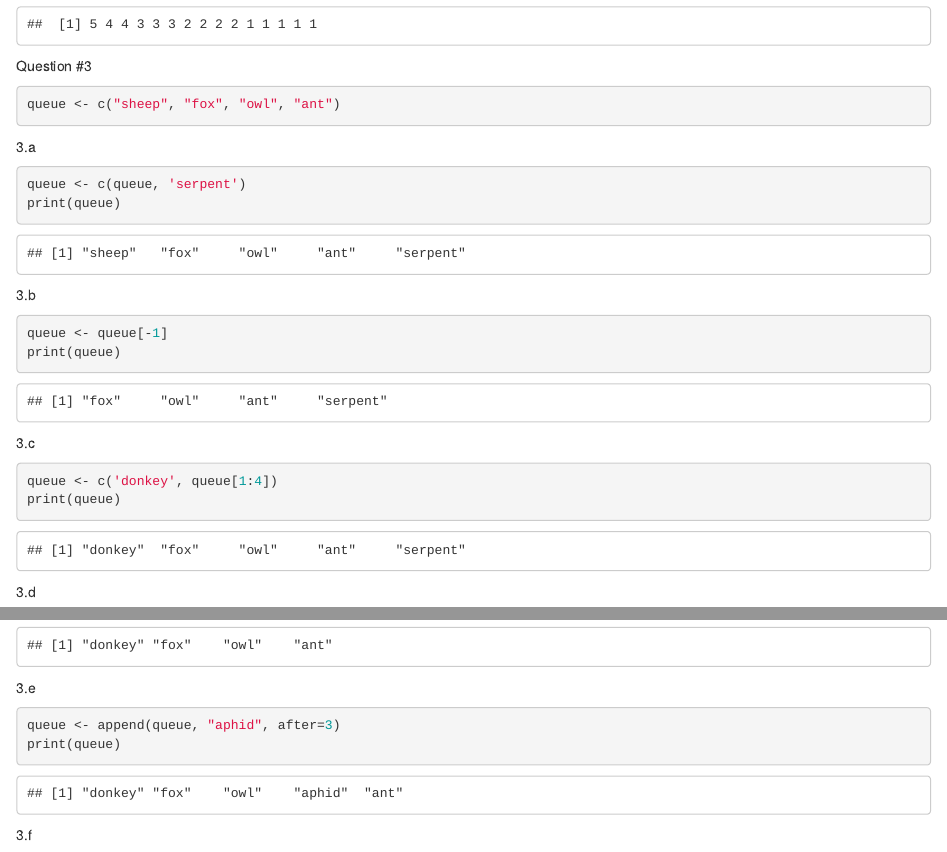
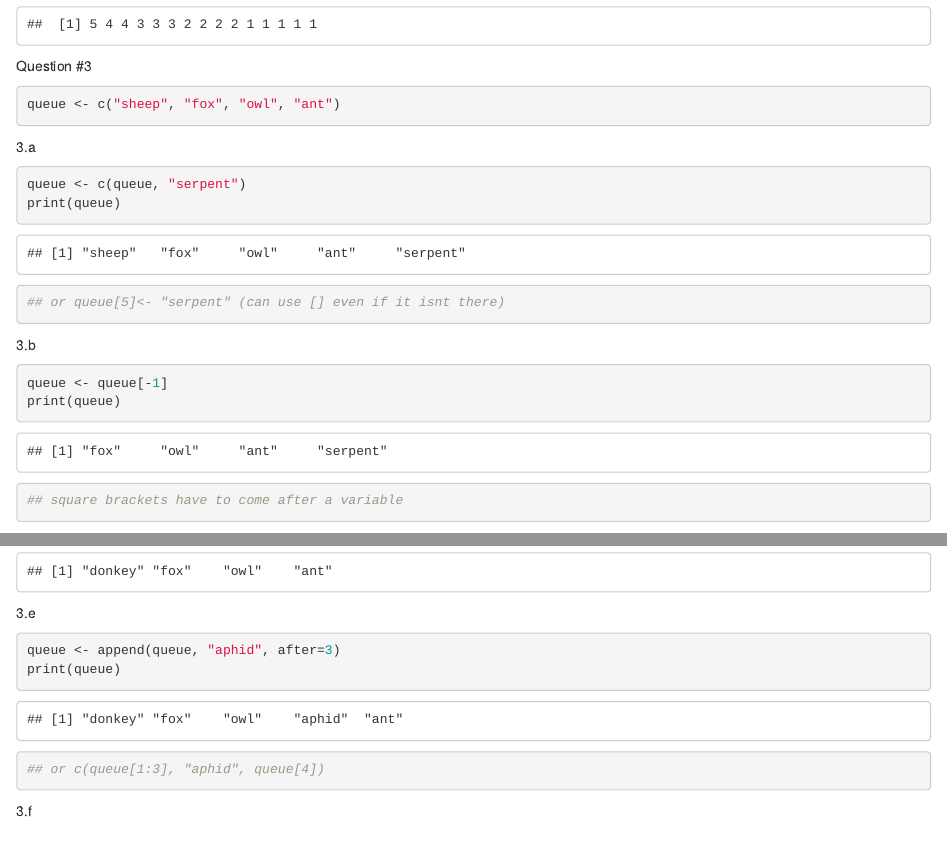
Before and after one commit to jmflo/BIOL1007A, an R Markdown document (Assignment_3.Rmd): the page in a window 1100 px wide, from 1080 px down, and a second part further down, joined at a grey line. The pictures show the output file Assignment_3.html that the author committed with the source, opened offline.

Commit message:
update a3

````diff
--- a/Assignment_3.Rmd
+++ b/Assignment_3.Rmd
@@ -67,17 +67,21 @@ queue <- c("sheep", "fox", "owl", "ant")
 
 3.a
 ```{r}
-queue <- c(queue, 'serpent')
+queue <- c(queue, "serpent")
 print(queue)
+
+## or queue[5]<- "serpent" (can use [] even if it isnt there)
 ```
 3.b
 ```{r}
 queue <- queue[-1]
 print(queue)
+
+## square brackets have to come after a variable
 ```
 3.c
 ```{r}
-queue <- c('donkey', queue[1:4])
+queue <- c("donkey", queue[1:4])
 print(queue)
 ```
 3.d
@@ -90,6 +94,8 @@ print(queue)
 ```{r}
 queue <- append(queue, "aphid", after=3)
 print(queue)
+
+## or c(queue[1:3], "aphid", queue[4])
 ```
 3.f
 ```{r}
````
Also changed, not shown: Assignment_3.html.
